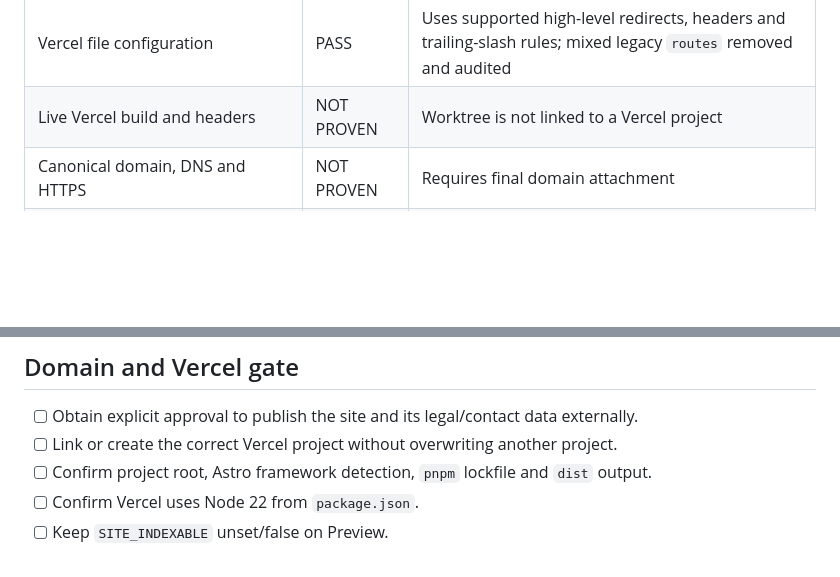
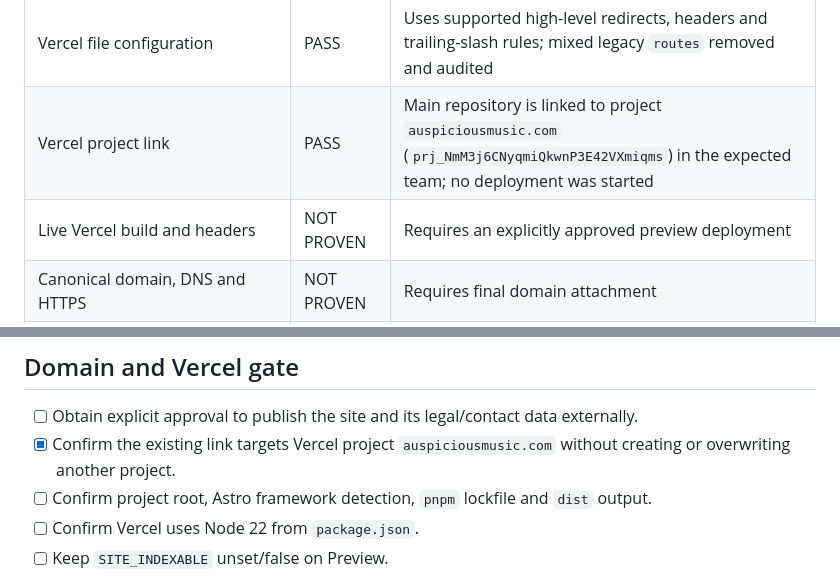
Before and after one commit to lia-xim/auspiciousmusic.com, a Markdown page: docs/relaunch/PRODUCTION_READINESS.md, 2 parts joined by grey strips. GitHub-like rendering; blank space fills up the shorter version.

Commit message:
docs: record Vercel project readiness

```diff
--- a/docs/relaunch/PRODUCTION_READINESS.md
+++ b/docs/relaunch/PRODUCTION_READINESS.md
@@ -28,7 +28,8 @@ Legend:
 | Manual screenreader matrix | NOT PROVEN | Keyboard/reduced-motion/semantic checks exist; multi-screenreader manual pass remains |
 | Synthetic lab performance | PASS | Slow-4G LCP 0.97–1.09 s, CLS 0–0.026 and 94–100 KB transfer on representative pages; not field CWV |
 | Vercel file configuration | PASS | Uses supported high-level redirects, headers and trailing-slash rules; mixed legacy `routes` removed and audited |
-| Live Vercel build and headers | NOT PROVEN | Worktree is not linked to a Vercel project |
+| Vercel project link | PASS | Main repository is linked to project `auspiciousmusic.com` (`prj_NmM3j6CNyqmiQkwnP3E42VXmiqms`) in the expected team; no deployment was started |
+| Live Vercel build and headers | NOT PROVEN | Requires an explicitly approved preview deployment |
 | Canonical domain, DNS and HTTPS | NOT PROVEN | Requires final domain attachment |
 | Live redirect and known-spam 404 behaviour | NOT PROVEN | Requires deployment on the canonical host |
 | Search Console ownership/indexing | NOT PROVEN | Must happen after production-domain approval |
@@ -76,7 +77,7 @@ Before committing, `git diff --check` must also pass and the worktree must conta
 ## Domain and Vercel gate
 
 - [ ] Obtain explicit approval to publish the site and its legal/contact data externally.
-- [ ] Link or create the correct Vercel project without overwriting another project.
+- [x] Confirm the existing link targets Vercel project `auspiciousmusic.com` without creating or overwriting another project.
 - [ ] Confirm project root, Astro framework detection, `pnpm` lockfile and `dist` output.
 - [ ] Confirm Vercel uses Node 22 from `package.json`.
 - [ ] Keep `SITE_INDEXABLE` unset/false on Preview.
```
